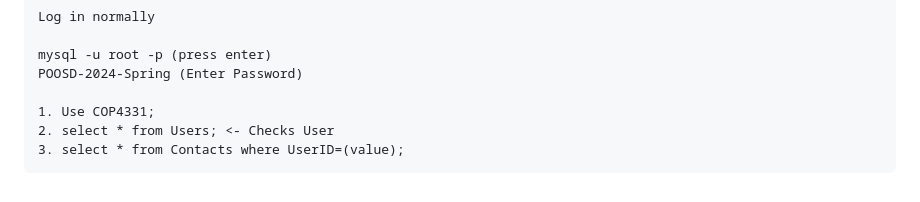
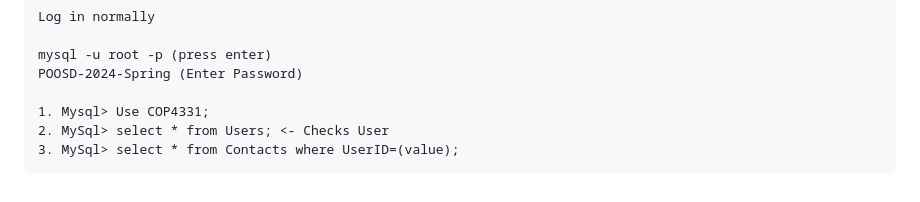
Before and after one commit to Prdevoney/POOSD-PenguinBook, a Markdown page: README.md, the part around the change. Rendered like a GitHub page.

```diff
--- a/README.md
+++ b/README.md
@@ -161,6 +161,6 @@ Once in mysql Database:
     mysql -u root -p (press enter)
     POOSD-2024-Spring (Enter Password)
 
-    1. Use COP4331;
-    2. select * from Users; <- Checks User
-    3. select * from Contacts where UserID=(value);
+    1. Mysql> Use COP4331;
+    2. MySql> select * from Users; <- Checks User
+    3. MySql> select * from Contacts where UserID=(value);
```
